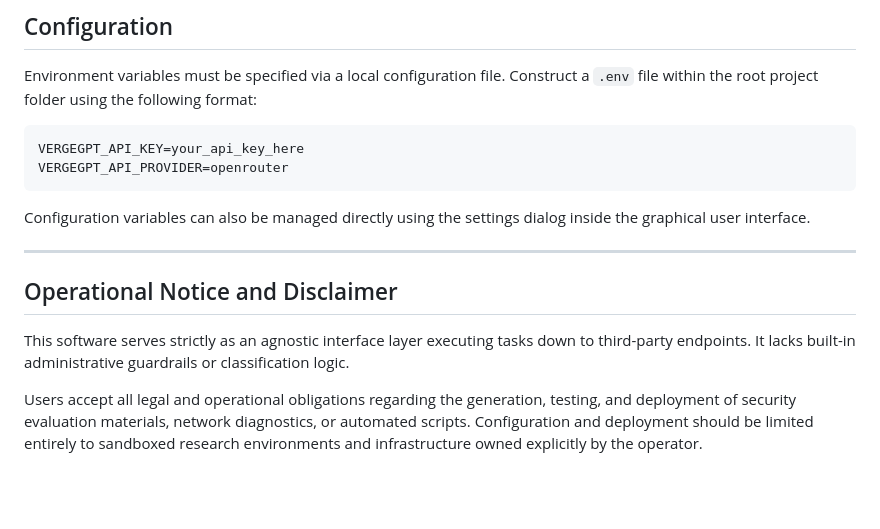
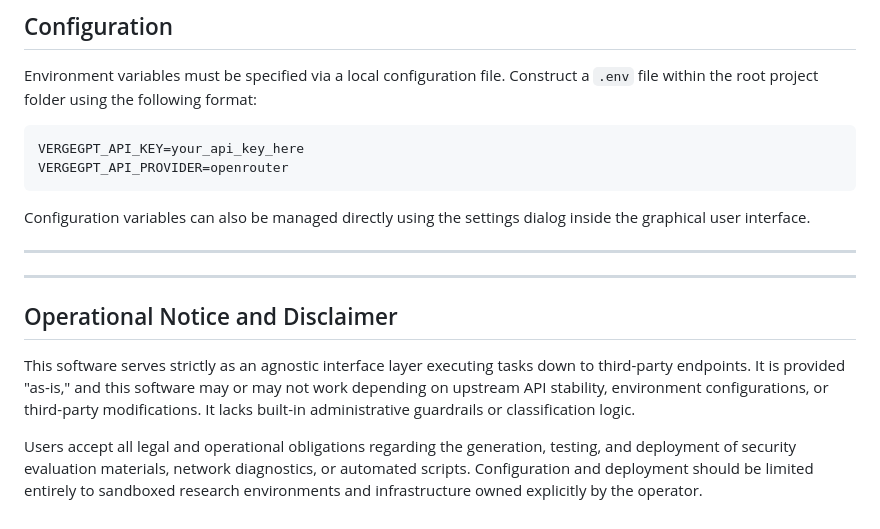
Before and after one commit to VergeRepos/VergeGPT, a Markdown page: README.md, the part around the change. GitHub-like rendering; blank space fills up the shorter version.

```diff
--- a/README.md
+++ b/README.md
@@ -74,8 +74,10 @@ Configuration variables can also be managed directly using the settings dialog i
 
 ---
 
+---
+
 ## Operational Notice and Disclaimer
 
-This software serves strictly as an agnostic interface layer executing tasks down to third-party endpoints. It lacks built-in administrative guardrails or classification logic.
+This software serves strictly as an agnostic interface layer executing tasks down to third-party endpoints. It is provided "as-is," and this software may or may not work depending on upstream API stability, environment configurations, or third-party modifications. It lacks built-in administrative guardrails or classification logic.
 
 Users accept all legal and operational obligations regarding the generation, testing, and deployment of security evaluation materials, network diagnostics, or automated scripts. Configuration and deployment should be limited entirely to sandboxed research environments and infrastructure owned explicitly by the operator.
```
